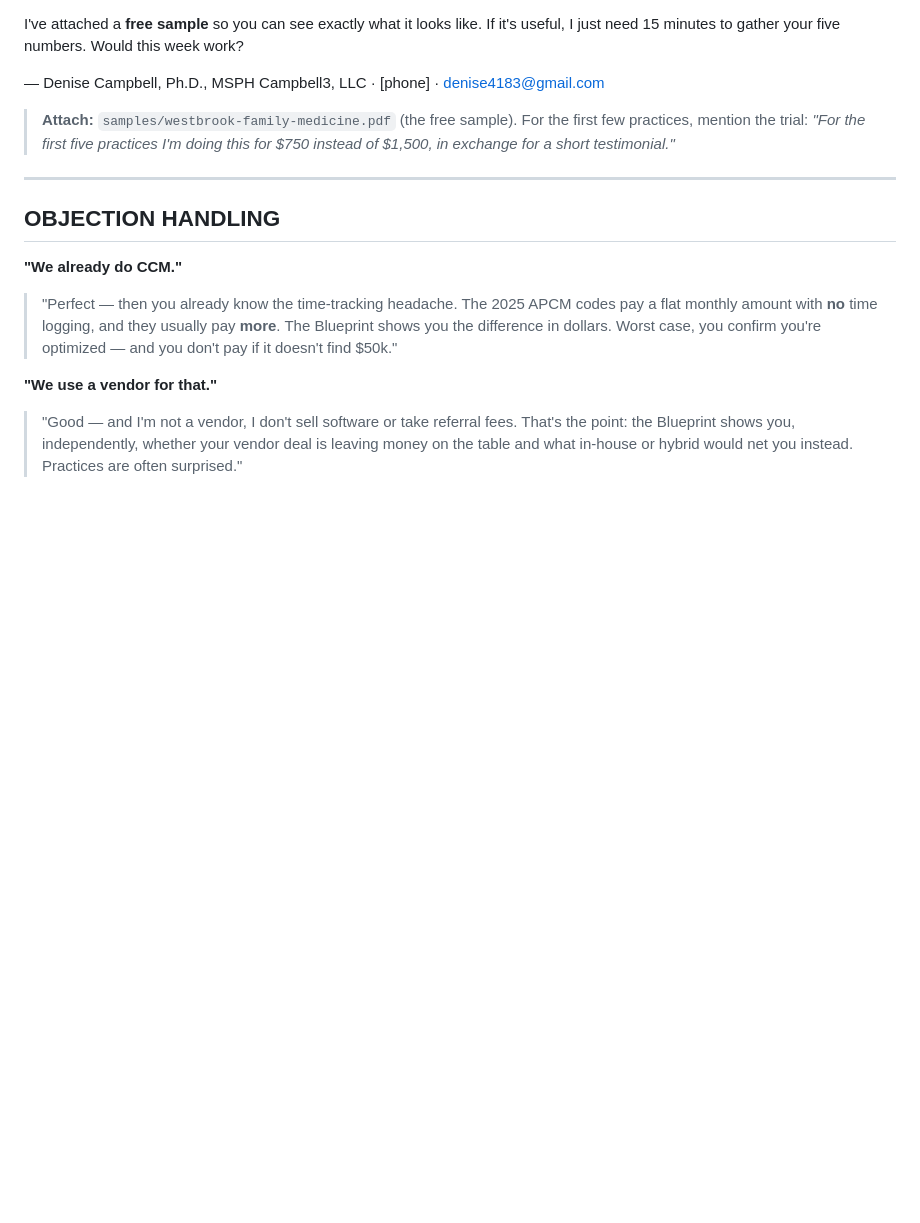
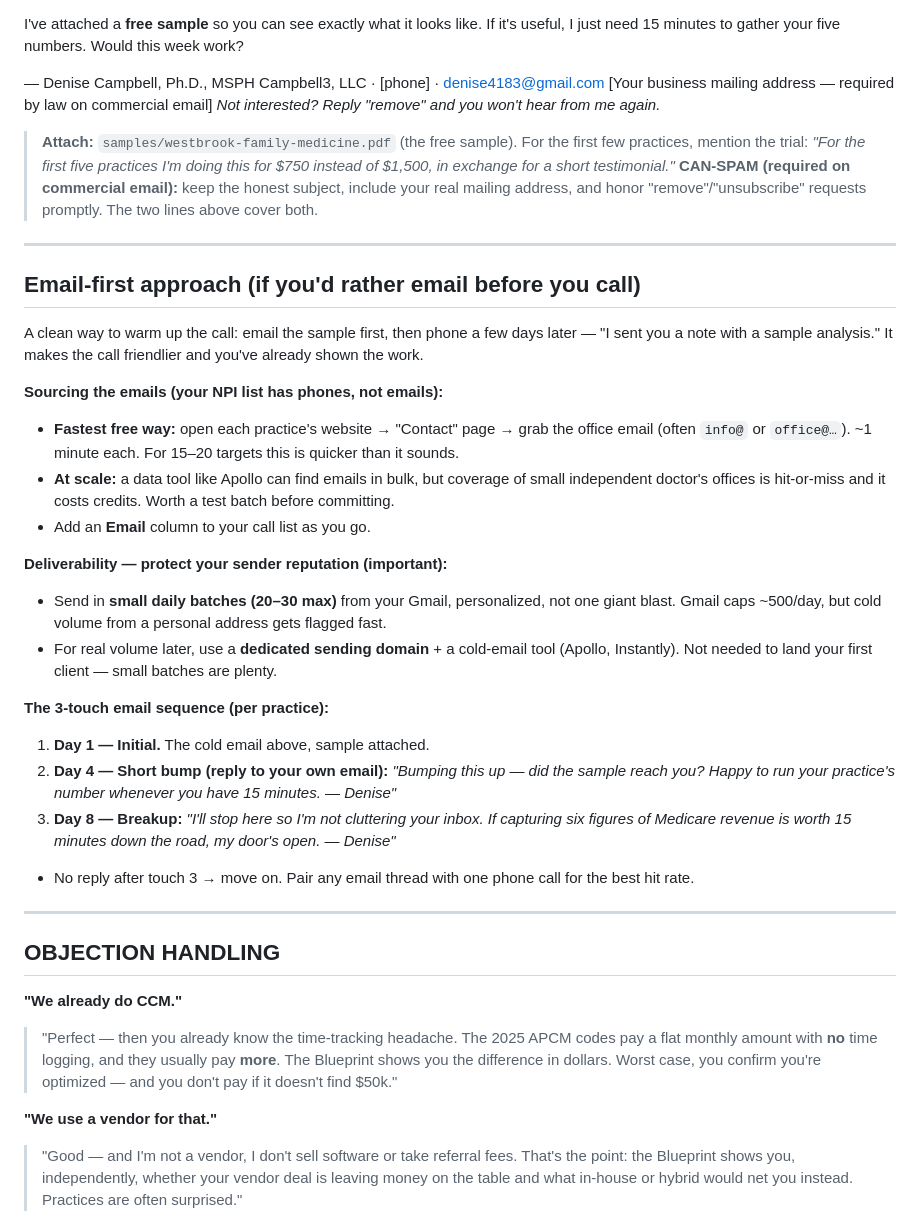
Before and after one commit to iHPNetwork/Health-Nexus, a Markdown page: outreach/cold-outreach-kit.md, the part around the change. Drawn GitHub-style; blank space fills up the shorter version.

Commit message:
Add email-first approach: CAN-SPAM compliant email, 3-touch sequence, deliverability
https://claude.ai/code/session_019WgyLJqgUoBHttadXX9YqB

```diff
--- a/outreach/cold-outreach-kit.md
+++ b/outreach/cold-outreach-kit.md
@@ -101,10 +101,42 @@ minutes to gather your five numbers. Would this week work?
 
 — Denise Campbell, Ph.D., MSPH
 Campbell3, LLC · [phone] · denise4183@gmail.com
+[Your business mailing address — required by law on commercial email]
+*Not interested? Reply "remove" and you won't hear from me again.*
 
 > **Attach:** `samples/westbrook-family-medicine.pdf` (the free sample). For the first few practices,
 > mention the trial: *"For the first five practices I'm doing this for $750 instead of $1,500, in
 > exchange for a short testimonial."*
+> **CAN-SPAM (required on commercial email):** keep the honest subject, include your real mailing
+> address, and honor "remove"/"unsubscribe" requests promptly. The two lines above cover both.
+
+---
+
+## Email-first approach (if you'd rather email before you call)
+
+A clean way to warm up the call: email the sample first, then phone a few days later — "I sent you a
+note with a sample analysis." It makes the call friendlier and you've already shown the work.
+
+**Sourcing the emails (your NPI list has phones, not emails):**
+- **Fastest free way:** open each practice's website → "Contact" page → grab the office email
+  (often `info@` or `office@…`). ~1 minute each. For 15–20 targets this is quicker than it sounds.
+- **At scale:** a data tool like Apollo can find emails in bulk, but coverage of small independent
+  doctor's offices is hit-or-miss and it costs credits. Worth a test batch before committing.
+- Add an **Email** column to your call list as you go.
+
+**Deliverability — protect your sender reputation (important):**
+- Send in **small daily batches (20–30 max)** from your Gmail, personalized, not one giant blast.
+  Gmail caps ~500/day, but cold volume from a personal address gets flagged fast.
+- For real volume later, use a **dedicated sending domain** + a cold-email tool (Apollo, Instantly).
+  Not needed to land your first client — small batches are plenty.
+
+**The 3-touch email sequence (per practice):**
+1. **Day 1 — Initial.** The cold email above, sample attached.
+2. **Day 4 — Short bump (reply to your own email):** *"Bumping this up — did the sample reach you? Happy
+   to run your practice's number whenever you have 15 minutes. — Denise"*
+3. **Day 8 — Breakup:** *"I'll stop here so I'm not cluttering your inbox. If capturing six figures of
+   Medicare revenue is worth 15 minutes down the road, my door's open. — Denise"*
+- No reply after touch 3 → move on. Pair any email thread with one phone call for the best hit rate.
 
 ---
 
```
